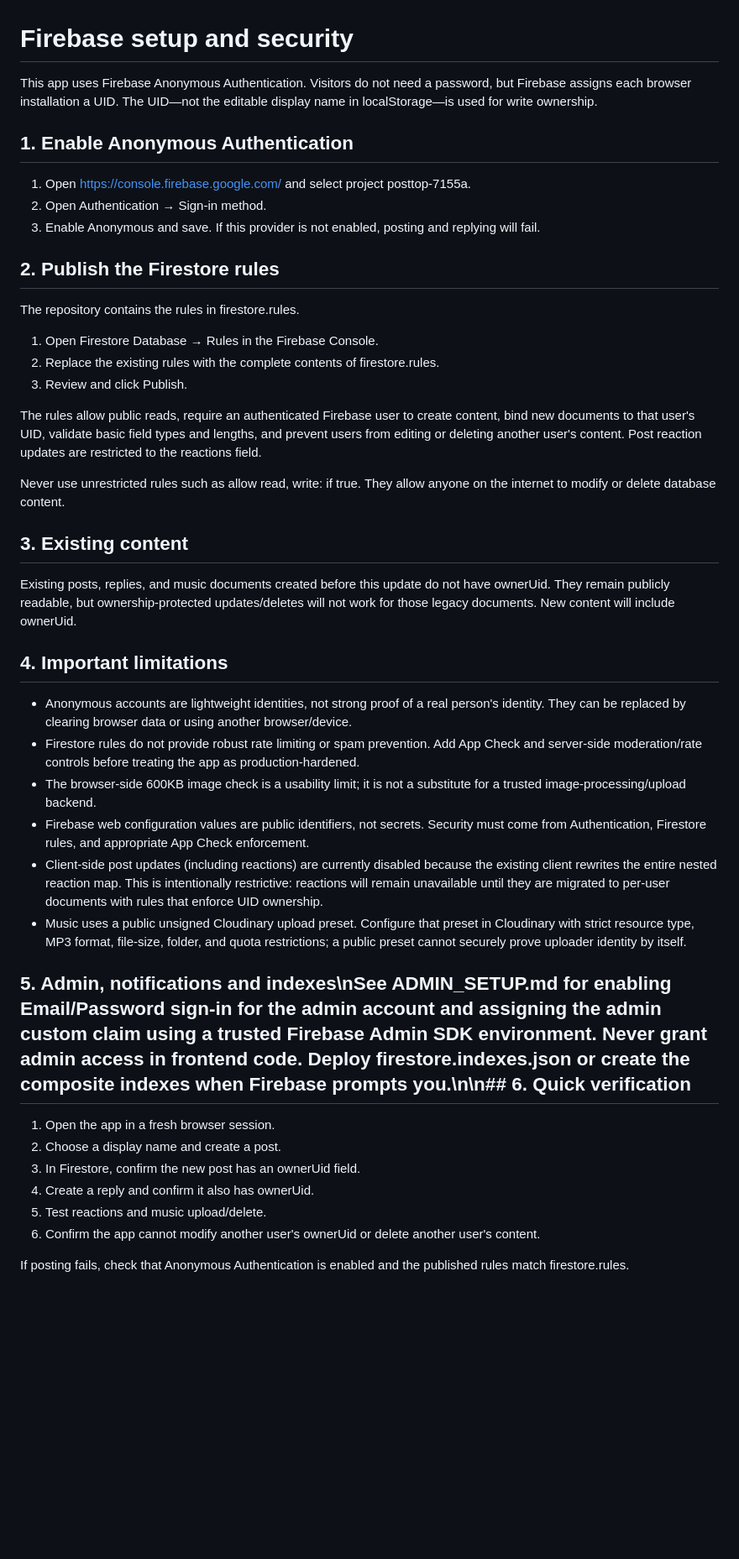
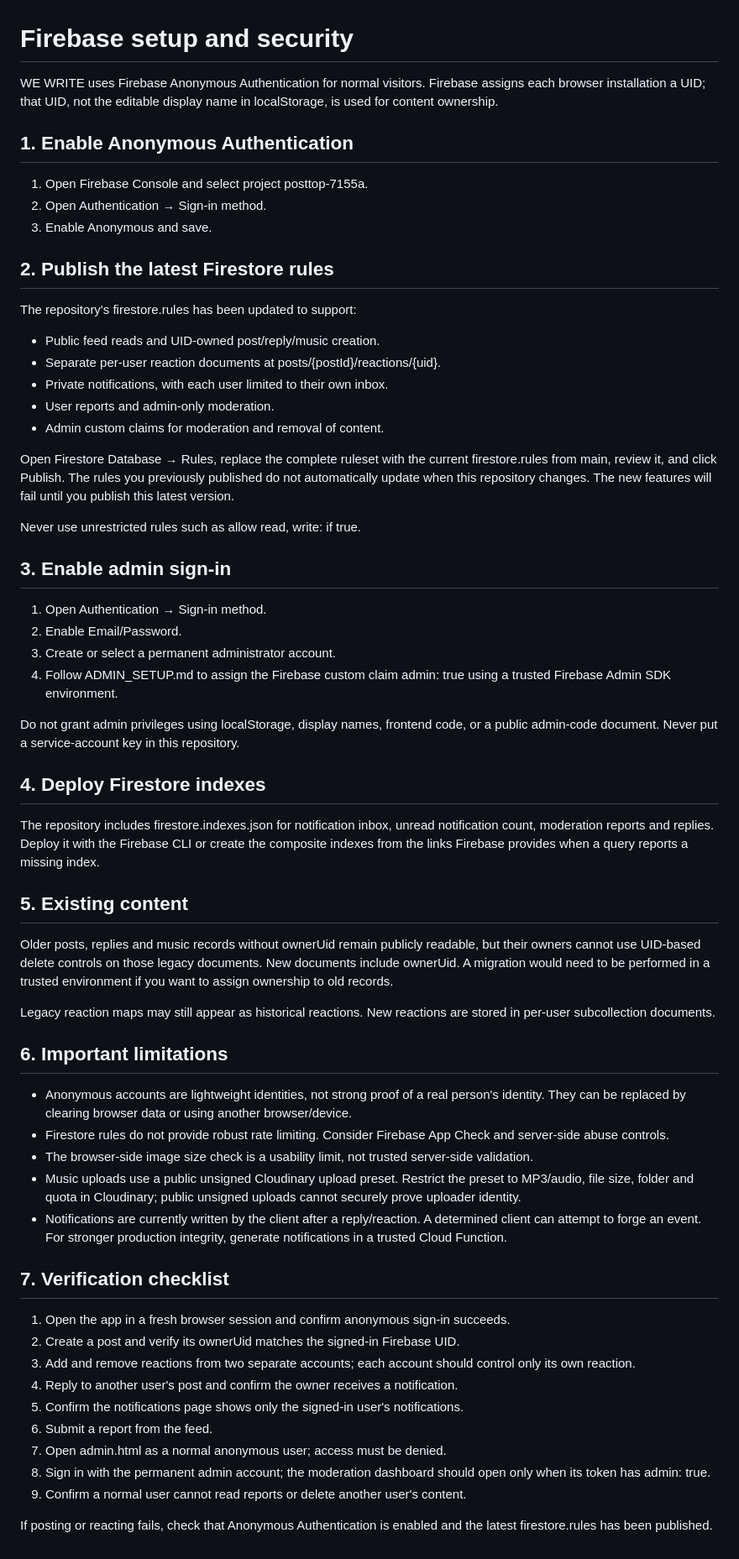
Before and after one commit to Rakesh-AA-7772/post-top, a Markdown page: FIREBASE_SETUP.md, the part around the change. Shown at 84% size. Rendered like a GitHub page; blank space fills up the shorter version.

Commit message:
Rewrite Firebase setup guide for current security architecture

```diff
--- a/FIREBASE_SETUP.md
+++ b/FIREBASE_SETUP.md
@@ -1,40 +1,56 @@
 # Firebase setup and security
 
-This app uses Firebase Anonymous Authentication. Visitors do not need a password, but Firebase assigns each browser installation a UID. The UID—not the editable display name in localStorage—is used for write ownership.
+WE WRITE uses Firebase Anonymous Authentication for normal visitors. Firebase assigns each browser installation a UID; that UID, not the editable display name in localStorage, is used for content ownership.
 
 ## 1. Enable Anonymous Authentication
-1. Open https://console.firebase.google.com/ and select project posttop-7155a.
+1. Open Firebase Console and select project posttop-7155a.
 2. Open Authentication → Sign-in method.
 3. Enable Anonymous and save.
-If this provider is not enabled, posting and replying will fail.
 
-## 2. Publish the Firestore rules
-The repository contains the rules in firestore.rules.
-1. Open Firestore Database → Rules in the Firebase Console.
-2. Replace the existing rules with the complete contents of firestore.rules.
-3. Review and click Publish.
+## 2. Publish the latest Firestore rules
+The repository's firestore.rules has been updated to support:
+- Public feed reads and UID-owned post/reply/music creation.
+- Separate per-user reaction documents at posts/{postId}/reactions/{uid}.
+- Private notifications, with each user limited to their own inbox.
+- User reports and admin-only moderation.
+- Admin custom claims for moderation and removal of content.
 
-The rules allow public reads, require an authenticated Firebase user to create content, bind new documents to that user's UID, validate basic field types and lengths, and prevent users from editing or deleting another user's content. Post reaction updates are restricted to the reactions field.
+Open Firestore Database → Rules, replace the complete ruleset with the current firestore.rules from main, review it, and click Publish. The rules you previously published do not automatically update when this repository changes. The new features will fail until you publish this latest version.
 
-Never use unrestricted rules such as allow read, write: if true. They allow anyone on the internet to modify or delete database content.
+Never use unrestricted rules such as allow read, write: if true.
 
-## 3. Existing content
-Existing posts, replies, and music documents created before this update do not have ownerUid. They remain publicly readable, but ownership-protected updates/deletes will not work for those legacy documents. New content will include ownerUid.
+## 3. Enable admin sign-in
+1. Open Authentication → Sign-in method.
+2. Enable Email/Password.
+3. Create or select a permanent administrator account.
+4. Follow ADMIN_SETUP.md to assign the Firebase custom claim admin: true using a trusted Firebase Admin SDK environment.
 
-## 4. Important limitations
+Do not grant admin privileges using localStorage, display names, frontend code, or a public admin-code document. Never put a service-account key in this repository.
+
+## 4. Deploy Firestore indexes
+The repository includes firestore.indexes.json for notification inbox, unread notification count, moderation reports and replies. Deploy it with the Firebase CLI or create the composite indexes from the links Firebase provides when a query reports a missing index.
+
+## 5. Existing content
+Older posts, replies and music records without ownerUid remain publicly readable, but their owners cannot use UID-based delete controls on those legacy documents. New documents include ownerUid. A migration would need to be performed in a trusted environment if you want to assign ownership to old records.
+
+Legacy reaction maps may still appear as historical reactions. New reactions are stored in per-user subcollection documents.
+
+## 6. Important limitations
 - Anonymous accounts are lightweight identities, not strong proof of a real person's identity. They can be replaced by clearing browser data or using another browser/device.
-- Firestore rules do not provide robust rate limiting or spam prevention. Add App Check and server-side moderation/rate controls before treating the app as production-hardened.
-- The browser-side 600KB image check is a usability limit; it is not a substitute for a trusted image-processing/upload backend.
-- Firebase web configuration values are public identifiers, not secrets. Security must come from Authentication, Firestore rules, and appropriate App Check enforcement.
-- Client-side post updates (including reactions) are currently disabled because the existing client rewrites the entire nested reaction map. This is intentionally restrictive: reactions will remain unavailable until they are migrated to per-user documents with rules that enforce UID ownership.
-- Music uses a public unsigned Cloudinary upload preset. Configure that preset in Cloudinary with strict resource type, MP3 format, file-size, folder, and quota restrictions; a public preset cannot securely prove uploader identity by itself.
+- Firestore rules do not provide robust rate limiting. Consider Firebase App Check and server-side abuse controls.
+- The browser-side image size check is a usability limit, not trusted server-side validation.
+- Music uploads use a public unsigned Cloudinary upload preset. Restrict the preset to MP3/audio, file size, folder and quota in Cloudinary; public unsigned uploads cannot securely prove uploader identity.
+- Notifications are currently written by the client after a reply/reaction. A determined client can attempt to forge an event. For stronger production integrity, generate notifications in a trusted Cloud Function.
 
-## 5. Admin, notifications and indexes\nSee ADMIN_SETUP.md for enabling Email/Password sign-in for the admin account and assigning the admin custom claim using a trusted Firebase Admin SDK environment. Never grant admin access in frontend code. Deploy firestore.indexes.json or create the composite indexes when Firebase prompts you.\n\n## 6. Quick verification
-1. Open the app in a fresh browser session.
-2. Choose a display name and create a post.
-3. In Firestore, confirm the new post has an ownerUid field.
-4. Create a reply and confirm it also has ownerUid.
-5. Test reactions and music upload/delete.
-6. Confirm the app cannot modify another user's ownerUid or delete another user's content.
+## 7. Verification checklist
+1. Open the app in a fresh browser session and confirm anonymous sign-in succeeds.
+2. Create a post and verify its ownerUid matches the signed-in Firebase UID.
+3. Add and remove reactions from two separate accounts; each account should control only its own reaction.
+4. Reply to another user's post and confirm the owner receives a notification.
+5. Confirm the notifications page shows only the signed-in user's notifications.
+6. Submit a report from the feed.
+7. Open admin.html as a normal anonymous user; access must be denied.
+8. Sign in with the permanent admin account; the moderation dashboard should open only when its token has admin: true.
+9. Confirm a normal user cannot read reports or delete another user's content.
 
-If posting fails, check that Anonymous Authentication is enabled and the published rules match firestore.rules.
+If posting or reacting fails, check that Anonymous Authentication is enabled and the latest firestore.rules has been published.
```
